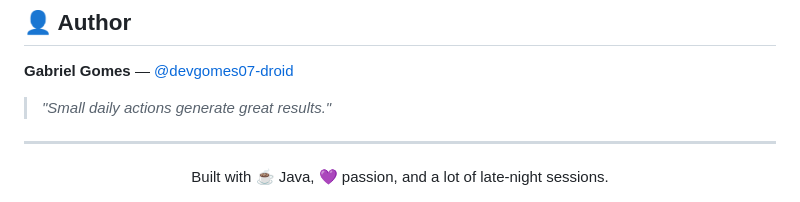
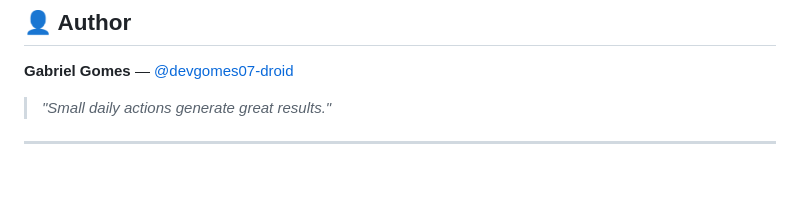
Before and after one commit to devgomes07-droid/studyos-study-platform, a Markdown page: README.md, the part around the change. Rendered like a GitHub page; blank space fills up the shorter version.

Commit message:
Remove build statement from README
Removed the center-aligned build statement from the README.

```diff
--- a/README.md
+++ b/README.md
@@ -222,7 +222,3 @@ This project is licensed under the MIT License. See [LICENSE](LICENSE) for detai
 > *"Small daily actions generate great results."*
 
 ---
-
-<div align="center">
-Built with ☕ Java, 💜 passion, and a lot of late-night sessions.
-</div>
```
